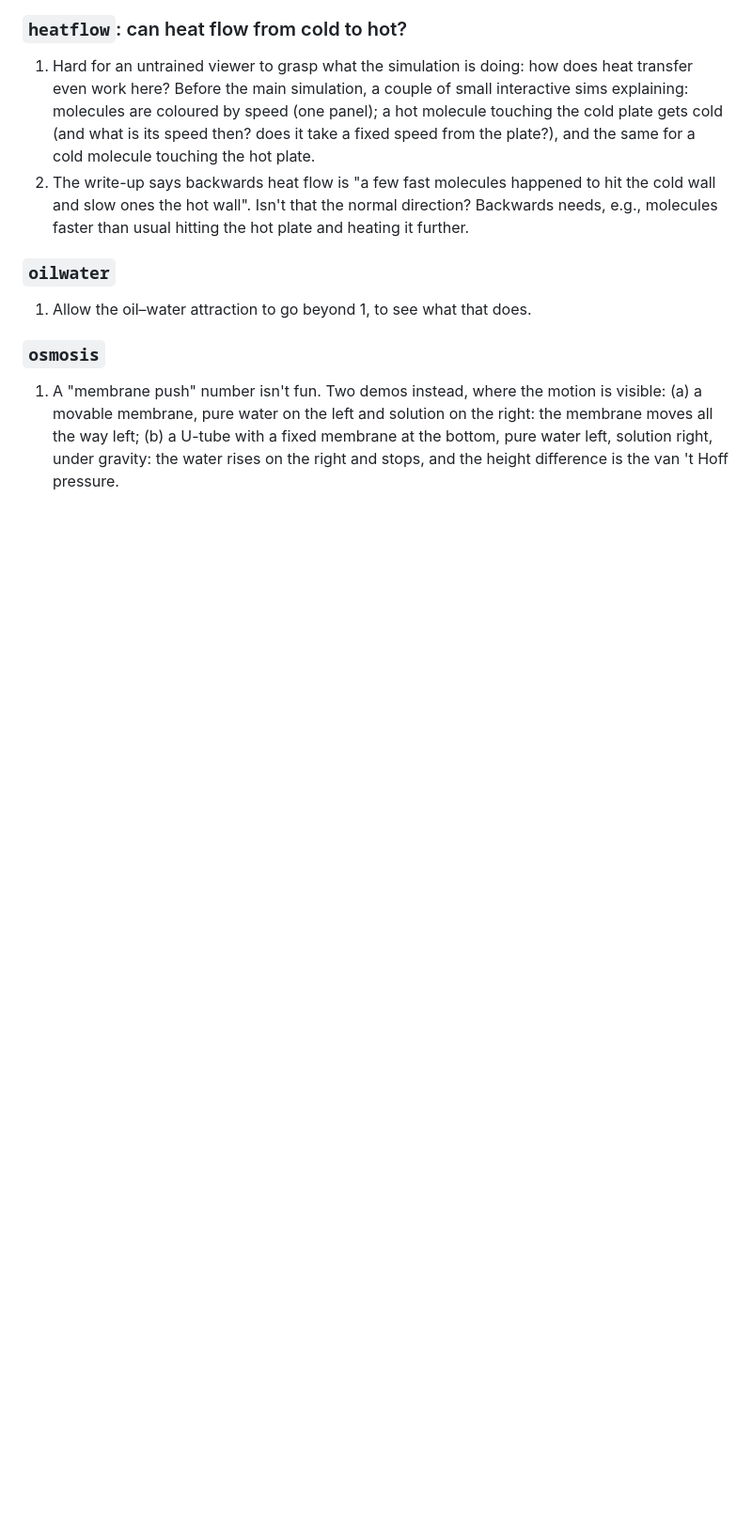
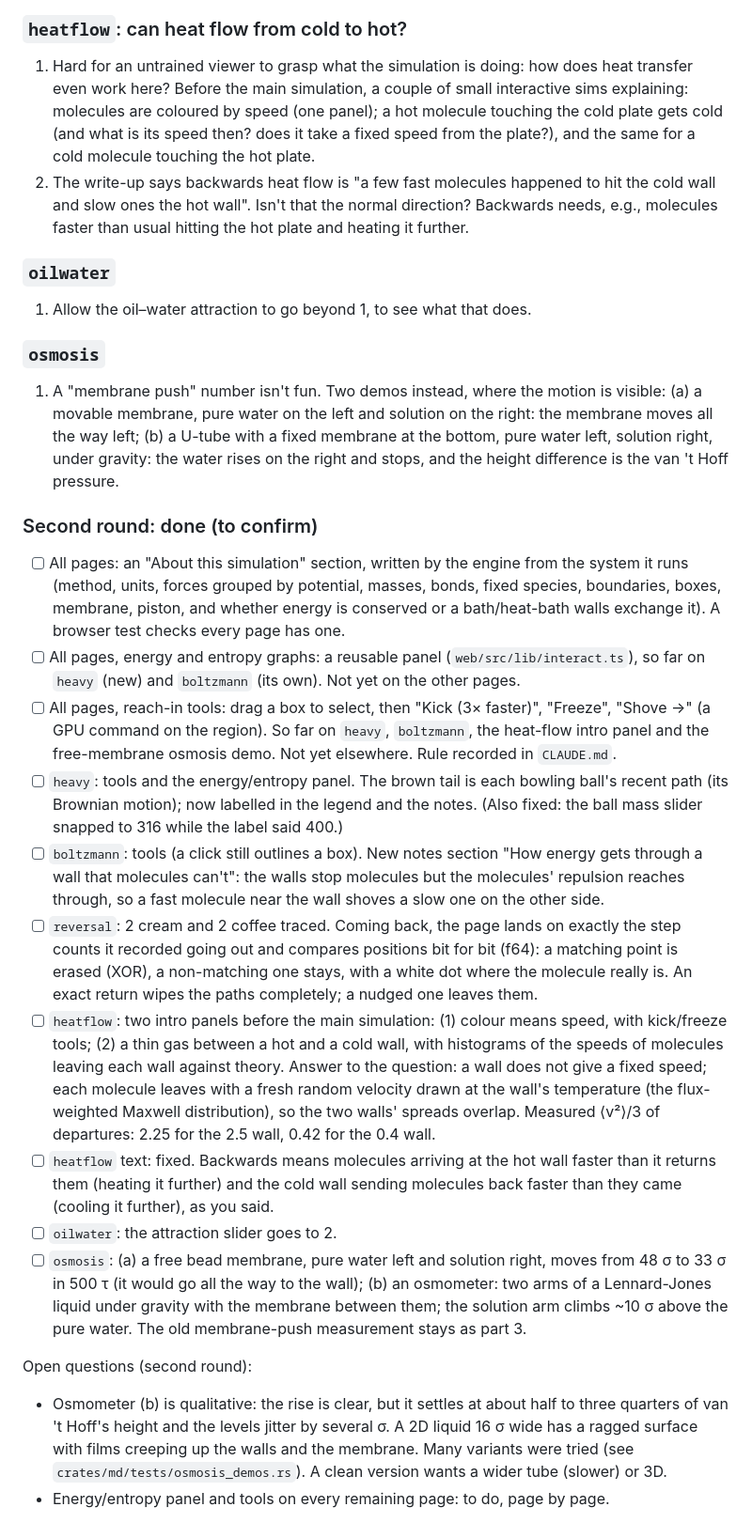
Before and after one commit to kshitijl/micrographia, a Markdown page: initial-review.md, the part around the change. Shown at 94% size. Rendered like a GitHub page; blank space fills up the shorter version.

Commit message:
Review notes: second round done items and open questions
Co-Authored-By: Claude Opus 5.5 <noreply@anthropic.com>

```diff
--- a/initial-review.md
+++ b/initial-review.md
@@ -172,3 +172,46 @@ Open questions:
    all the way left; (b) a U-tube with a fixed membrane at the bottom, pure water left, solution
    right, under gravity: the water rises on the right and stops, and the height difference is
    the van 't Hoff pressure.
+
+### Second round: done (to confirm)
+
+- [ ] All pages: an "About this simulation" section, written by the engine from the system it
+  runs (method, units, forces grouped by potential, masses, bonds, fixed species, boundaries,
+  boxes, membrane, piston, and whether energy is conserved or a bath/heat-bath walls exchange it).
+  A browser test checks every page has one.
+- [ ] All pages, energy and entropy graphs: a reusable panel (`web/src/lib/interact.ts`), so far
+  on `heavy` (new) and `boltzmann` (its own). Not yet on the other pages.
+- [ ] All pages, reach-in tools: drag a box to select, then "Kick (3× faster)", "Freeze",
+  "Shove →" (a GPU command on the region). So far on `heavy`, `boltzmann`, the heat-flow intro
+  panel and the free-membrane osmosis demo. Not yet elsewhere. Rule recorded in `CLAUDE.md`.
+- [ ] `heavy`: tools and the energy/entropy panel. The brown tail is each bowling ball's recent
+  path (its Brownian motion); now labelled in the legend and the notes. (Also fixed: the ball
+  mass slider snapped to 316 while the label said 400.)
+- [ ] `boltzmann`: tools (a click still outlines a box). New notes section "How energy gets
+  through a wall that molecules can't": the walls stop molecules but the molecules' repulsion
+  reaches through, so a fast molecule near the wall shoves a slow one on the other side.
+- [ ] `reversal`: 2 cream and 2 coffee traced. Coming back, the page lands on exactly the step
+  counts it recorded going out and compares positions bit for bit (f64): a matching point is
+  erased (XOR), a non-matching one stays, with a white dot where the molecule really is. An exact
+  return wipes the paths completely; a nudged one leaves them.
+- [ ] `heatflow`: two intro panels before the main simulation: (1) colour means speed, with
+  kick/freeze tools; (2) a thin gas between a hot and a cold wall, with histograms of the speeds
+  of molecules leaving each wall against theory. Answer to the question: a wall does not give a
+  fixed speed; each molecule leaves with a fresh random velocity drawn at the wall's temperature
+  (the flux-weighted Maxwell distribution), so the two walls' spreads overlap. Measured ⟨v²⟩/3 of
+  departures: 2.25 for the 2.5 wall, 0.42 for the 0.4 wall.
+- [ ] `heatflow` text: fixed. Backwards means molecules arriving at the hot wall faster than it
+  returns them (heating it further) and the cold wall sending molecules back faster than they
+  came (cooling it further), as you said.
+- [ ] `oilwater`: the attraction slider goes to 2.
+- [ ] `osmosis`: (a) a free bead membrane, pure water left and solution right, moves from 48 σ
+  to 33 σ in 500 τ (it would go all the way to the wall); (b) an osmometer: two arms of a
+  Lennard-Jones liquid under gravity with the membrane between them; the solution arm climbs
+  ~10 σ above the pure water. The old membrane-push measurement stays as part 3.
+
+Open questions (second round):
+- Osmometer (b) is qualitative: the rise is clear, but it settles at about half to three
+  quarters of van 't Hoff's height and the levels jitter by several σ. A 2D liquid 16 σ wide has
+  a ragged surface with films creeping up the walls and the membrane. Many variants were tried
+  (see `crates/md/tests/osmosis_demos.rs`). A clean version wants a wider tube (slower) or 3D.
+- Energy/entropy panel and tools on every remaining page: to do, page by page.
```
